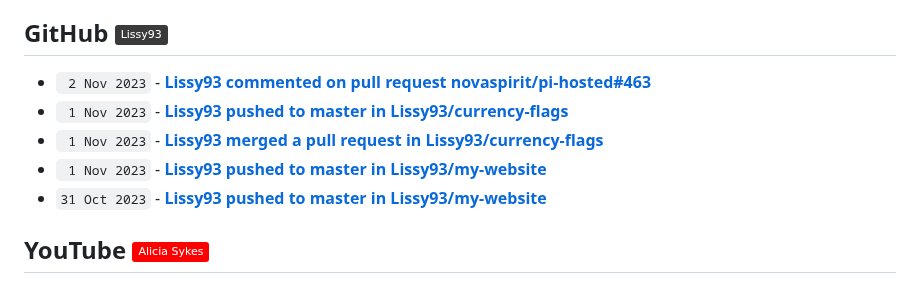
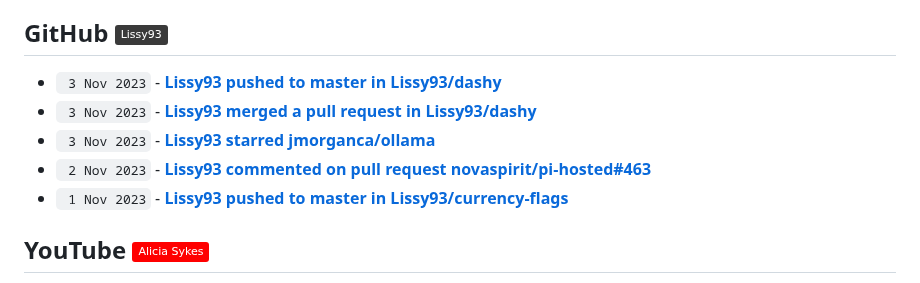
Before and after one commit to Lissy93/feeds, a Markdown page: RECENT.md, the part around the change. GitHub-like rendering; badges without logos.

Commit message:
📎 Updates links to recent updates

```diff
--- a/RECENT.md
+++ b/RECENT.md
@@ -30,11 +30,11 @@
 
 ## GitHub [![GitHub - @Lissy93](https://img.shields.io/badge/-Lissy93-3a3a3a?style=flat&logo=GitHub&logoColor=white)](https://github.com/Lissy93 "GitHub - @Lissy93") [![RSS Feed](https://img.shields.io/badge/-RSS-FFF?style=flat&logo=rss&logoColor=FFA500)](https://raw.githubusercontent.com/Lissy93/feeds/main/github.atom)
 <!-- github-feed start -->
+- ` 3 Nov 2023` - **[Lissy93 pushed to master in Lissy93/dashy](https://github.com/Lissy93/dashy/compare/60e4eb203d...d2e49494ae)**
+- ` 3 Nov 2023` - **[Lissy93 merged a pull request in Lissy93/dashy](https://github.com/Lissy93/dashy/pull/1275)**
+- ` 3 Nov 2023` - **[Lissy93 starred jmorganca/ollama](https://github.com/jmorganca/ollama)**
 - ` 2 Nov 2023` - **[Lissy93 commented on pull request novaspirit/pi-hosted#463](https://github.com/novaspirit/pi-hosted/pull/463#issuecomment-1791281329)**
 - ` 1 Nov 2023` - **[Lissy93 pushed to master in Lissy93/currency-flags](https://github.com/Lissy93/currency-flags/compare/fff471351f...f0eccce500)**
-- ` 1 Nov 2023` - **[Lissy93 merged a pull request in Lissy93/currency-flags](https://github.com/Lissy93/currency-flags/pull/3)**
-- ` 1 Nov 2023` - **[Lissy93 pushed to master in Lissy93/my-website](https://github.com/Lissy93/my-website/compare/5e05ab5685...f25745e2a0)**
-- `31 Oct 2023` - **[Lissy93 pushed to master in Lissy93/my-website](https://github.com/Lissy93/my-website/compare/05f28dbc7d...5e05ab5685)**
 <!-- github-feed end -->
 
 ## YouTube [![YouTube - Alicia Sykes](https://img.shields.io/badge/-Alicia_Sykes-FF0000?style=flat&logo=youtube&logoColor=white)](https://youtube.com/@AliciaSykes "YouTube - Alicia Sykes") [![RSS Feed](https://img.shields.io/badge/-RSS-FFF?style=flat&logo=rss&logoColor=FFA500)](https://raw.githubusercontent.com/Lissy93/feeds/main/youtube.atom)
```
